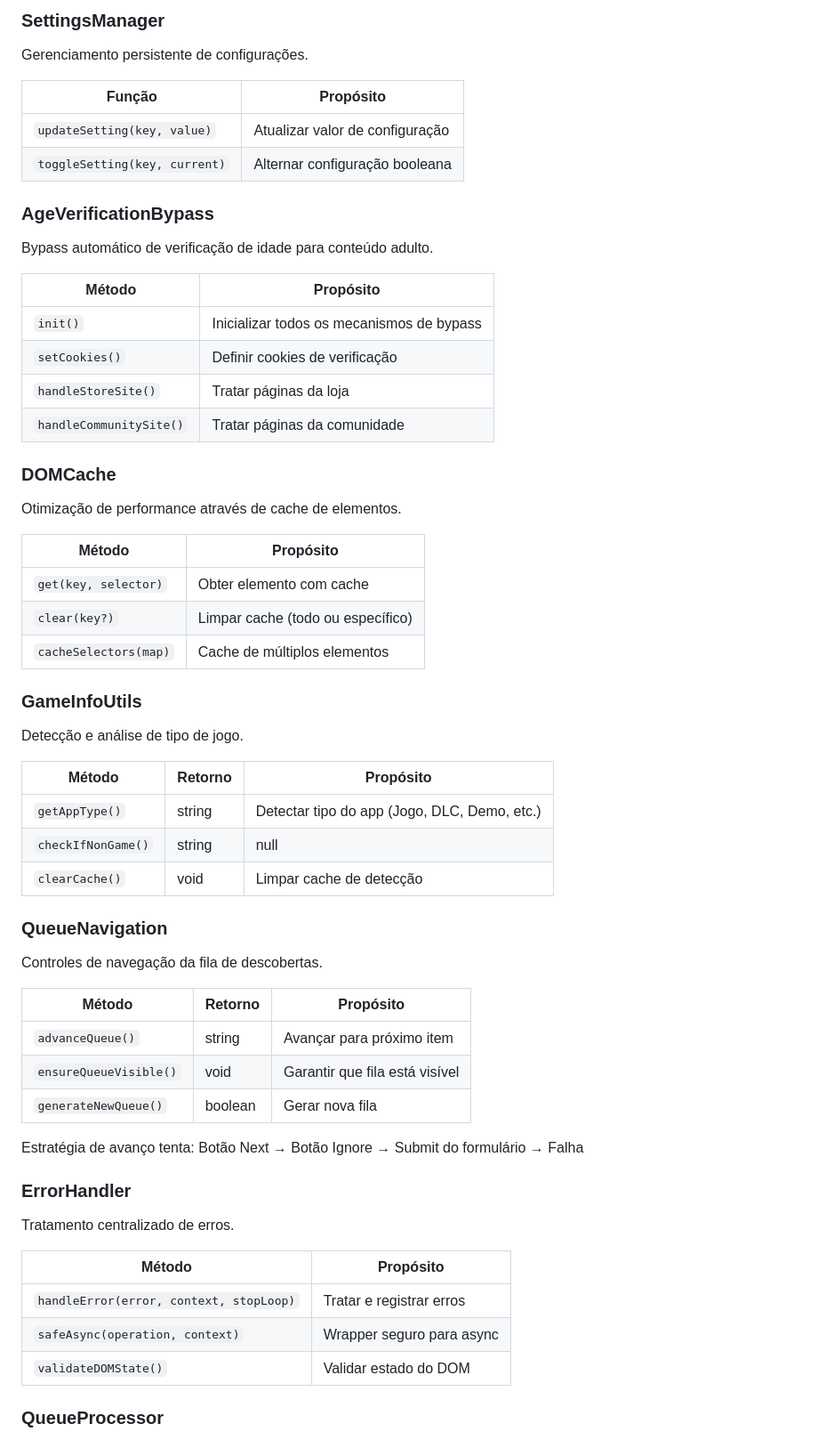
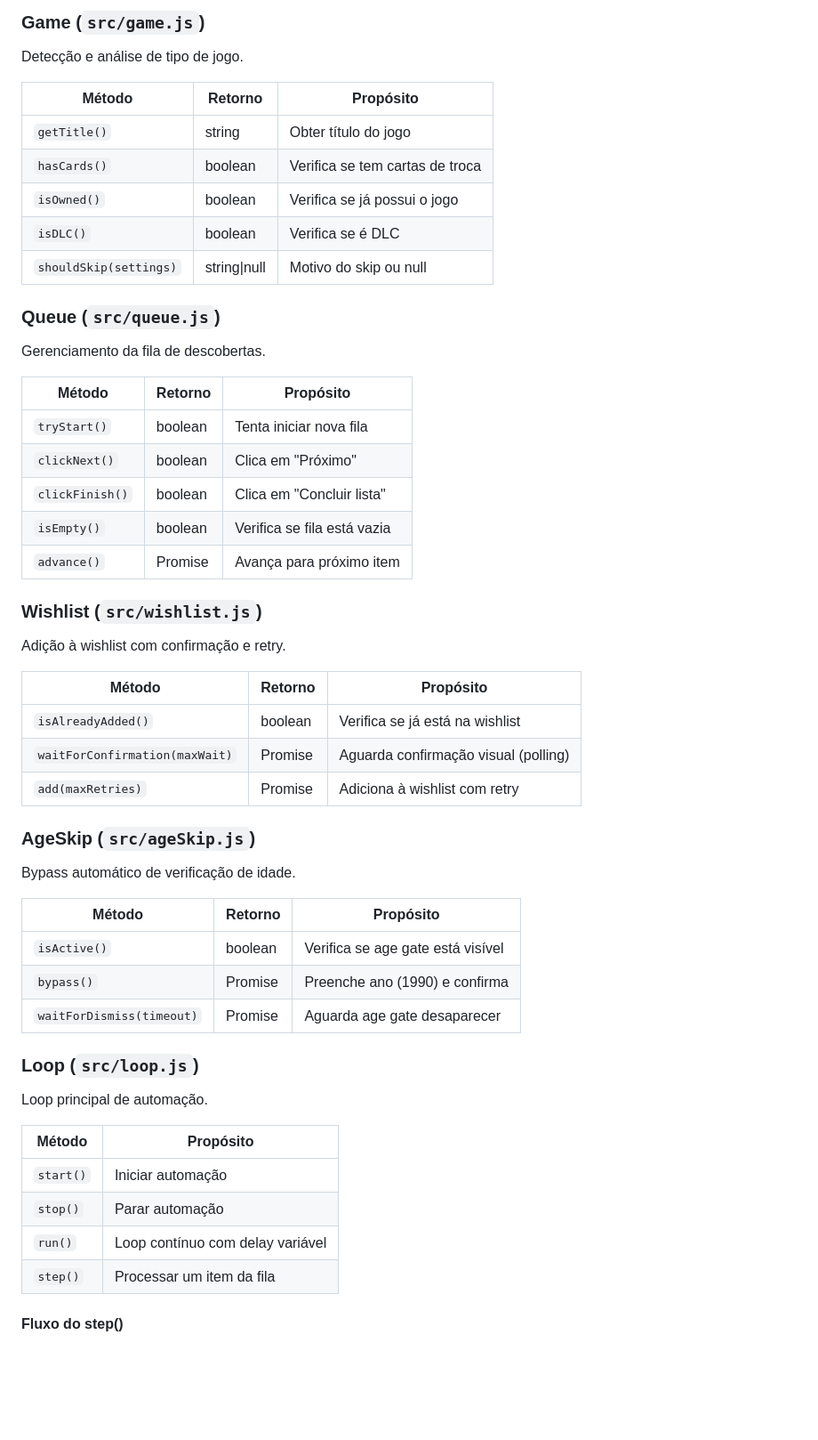
Before and after one commit to bernardopg/steam-infinite-wishlister, a Markdown page: docs/pt-br/arquitetura.md, the part around one of its changes. Shown at 89% size. Drawn GitHub-style; blank space fills up the shorter version.

```diff
--- a/docs/pt-br/arquitetura.md
+++ b/docs/pt-br/arquitetura.md
@@ -73,65 +131,58 @@ Gerencia o painel flutuante e interações com o usuário.
 
-### SettingsManager
-
-Gerenciamento persistente de configurações.
-
-| Função | Propósito |
-|--------|-----------|
-| `updateSetting(key, value)` | Atualizar valor de configuração |
-| `toggleSetting(key, current)` | Alternar configuração booleana |
-
-### AgeVerificationBypass
-
-Bypass automático de verificação de idade para conteúdo adulto.
-
-| Método | Propósito |
-|--------|-----------|
-| `init()` | Inicializar todos os mecanismos de bypass |
-| `setCookies()` | Definir cookies de verificação |
-| `handleStoreSite()` | Tratar páginas da loja |
-| `handleCommunitySite()` | Tratar páginas da comunidade |
-
-### DOMCache
-
-Otimização de performance através de cache de elementos.
-
-| Método | Propósito |
-|--------|-----------|
-| `get(key, selector)` | Obter elemento com cache |
-| `clear(key?)` | Limpar cache (todo ou específico) |
-| `cacheSelectors(map)` | Cache de múltiplos elementos |
-
-### GameInfoUtils
+### Game (`src/game.js`)
 
 Detecção e análise de tipo de jogo.
 
 | Método | Retorno | Propósito |
 |--------|---------|-----------|
-| `getAppType()` | string | Detectar tipo do app (Jogo, DLC, Demo, etc.) |
-| `checkIfNonGame()` | string|null | Deve pular como não-jogo? |
-| `clearCache()` | void | Limpar cache de detecção |
+| `getTitle()` | string | Obter título do jogo |
+| `hasCards()` | boolean | Verifica se tem cartas de troca |
+| `isOwned()` | boolean | Verifica se já possui o jogo |
+| `isDLC()` | boolean | Verifica se é DLC |
+| `shouldSkip(settings)` | string\|null | Motivo do skip ou null |
 
-### QueueNavigation
+### Queue (`src/queue.js`)
 
-Controles de navegação da fila de descobertas.
+Gerenciamento da fila de descobertas.
 
 | Método | Retorno | Propósito |
 |--------|---------|-----------|
-| `advanceQueue()` | string | Avançar para próximo item |
-| `ensureQueueVisible()` | void | Garantir que fila está visível |
-| `generateNewQueue()` | boolean | Gerar nova fila |
+| `tryStart()` | boolean | Tenta iniciar nova fila |
+| `clickNext()` | boolean | Clica em "Próximo" |
+| `clickFinish()` | boolean | Clica em "Concluir lista" |
+| `isEmpty()` | boolean | Verifica se fila está vazia |
+| `advance()` | Promise<boolean> | Avança para próximo item |
 
-Estratégia de avanço tenta: Botão Next → Botão Ignore → Submit do formulário → Falha
+### Wishlist (`src/wishlist.js`)
 
-### ErrorHandler
+Adição à wishlist com confirmação e retry.
 
-Tratamento centralizado de erros.
+| Método | Retorno | Propósito |
+|--------|---------|-----------|
+| `isAlreadyAdded()` | boolean | Verifica se já está na wishlist |
+| `waitForConfirmation(maxWait)` | Promise<boolean> | Aguarda confirmação visual (polling) |
+| `add(maxRetries)` | Promise<boolean> | Adiciona à wishlist com retry |
+
+### AgeSkip (`src/ageSkip.js`)
+
+Bypass automático de verificação de idade.
+
+| Método | Retorno | Propósito |
+|--------|---------|-----------|
+| `isActive()` | boolean | Verifica se age gate está visível |
+| `bypass()` | Promise<boolean> | Preenche ano (1990) e confirma |
+| `waitForDismiss(timeout)` | Promise<boolean> | Aguarda age gate desaparecer |
+
+### Loop (`src/loop.js`)
+
+Loop principal de automação.
 
 | Método | Propósito |
 |--------|-----------|
-| `handleError(error, context, stopLoop)` | Tratar e registrar erros |
-| `safeAsync(operation, context)` | Wrapper seguro para async |
-| `validateDOMState()` | Validar estado do DOM |
+| `start()` | Iniciar automação |
+| `stop()` | Parar automação |
+| `run()` | Loop contínuo com delay variável |
+| `step()` | Processar um item da fila |
 
-### QueueProcessor
+#### Fluxo do step()
 
```
Also changed, not shown: other parts of docs/pt-br/arquitetura.md (+169 -157 lines).
